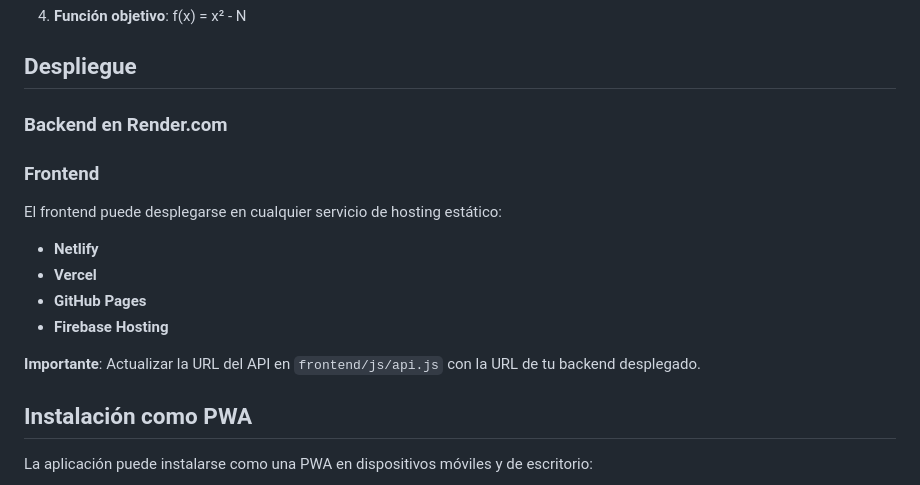
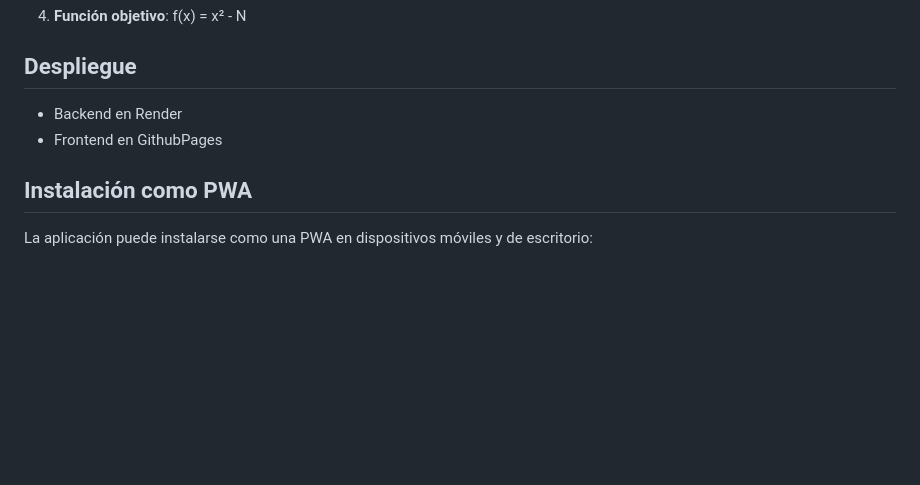
Before and after one commit to Anthony240406/pwa-regula-falsi, a Markdown page: README.md, the part around the change. Drawn GitHub-style; blank space fills up the shorter version.

Commit message:
Documentación Final - Proyecto

```diff
--- a/README.md
+++ b/README.md
@@ -135,18 +135,8 @@ Cualquier servidor web (Apache, Nginx, etc.) puede servir los archivos estático
 4. **Función objetivo**: f(x) = x² - N
 
 ## Despliegue
-
-### Backend en Render.com
-
-### Frontend
-
-El frontend puede desplegarse en cualquier servicio de hosting estático:
-- **Netlify**
-- **Vercel**
-- **GitHub Pages**
-- **Firebase Hosting**
-
-**Importante**: Actualizar la URL del API en `frontend/js/api.js` con la URL de tu backend desplegado.
+- Backend en Render
+- Frontend en GithubPages
 
 ## Instalación como PWA
 
```
